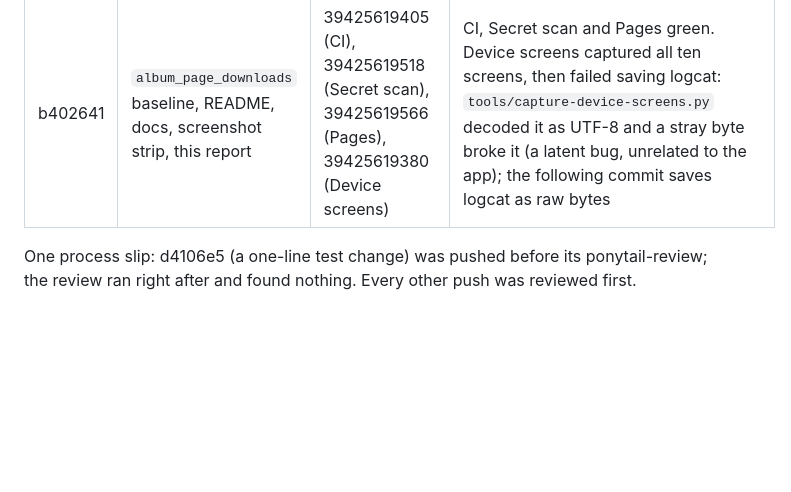
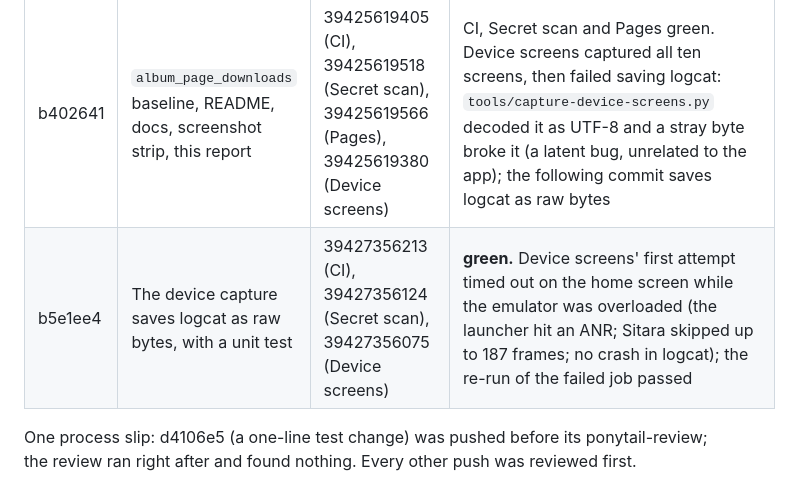
Before and after one commit to muhib-karim/sitara, a Markdown page: docs/reports/REPORT_b5.md, the part around the change. GitHub-like rendering; blank space fills up the shorter version.

Commit message:
docs: record the green b5 CI runs (Device screens re-run after an emulator ANR)
Co-Authored-By: Claude Opus 5.5 <noreply@anthropic.com>

```diff
--- a/docs/reports/REPORT_b5.md
+++ b/docs/reports/REPORT_b5.md
@@ -76,6 +76,7 @@ crossfade while albums stay gapless. README and docs now describe the finished P
 | d4106e5 | That test keeps only its no-placeholder check (the new Sound test covers the controls) | 39424550707 (CI), 39424550750 (Secret scan); Record 39424550720 | Record green with every test passing; CI red only on the expected screenshot diffs |
 | f0634b0 | Baselines from Record 39424550720 (12 changed, 5 new; library downloads, settings sound and downloads, both song menus inspected); album page fixture moves downloaded songs above the dock | 39425092368 (CI), 39425092427 (Secret scan); Record 39425092099 | CI red only on `albumPageDownloads`, re-recorded by 39425092099 (only that file differed, so the other 17 reproduce exactly) |
 | b402641 | `album_page_downloads` baseline, README, docs, screenshot strip, this report | 39425619405 (CI), 39425619518 (Secret scan), 39425619566 (Pages), 39425619380 (Device screens) | CI, Secret scan and Pages green. Device screens captured all ten screens, then failed saving logcat: `tools/capture-device-screens.py` decoded it as UTF-8 and a stray byte broke it (a latent bug, unrelated to the app); the following commit saves logcat as raw bytes |
+| b5e1ee4 | The device capture saves logcat as raw bytes, with a unit test | 39427356213 (CI), 39427356124 (Secret scan), 39427356075 (Device screens) | **green.** Device screens' first attempt timed out on the home screen while the emulator was overloaded (the launcher hit an ANR; Sitara skipped up to 187 frames; no crash in logcat); the re-run of the failed job passed |
 
 One process slip: d4106e5 (a one-line test change) was pushed before its ponytail-review; the review ran right after
 and found nothing. Every other push was reviewed first.
```
Also changed, not shown: docs/PROJECT_BRAIN.md (+1 -0 lines).
